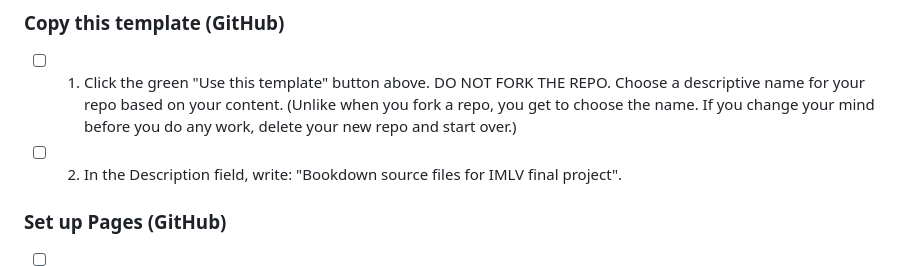
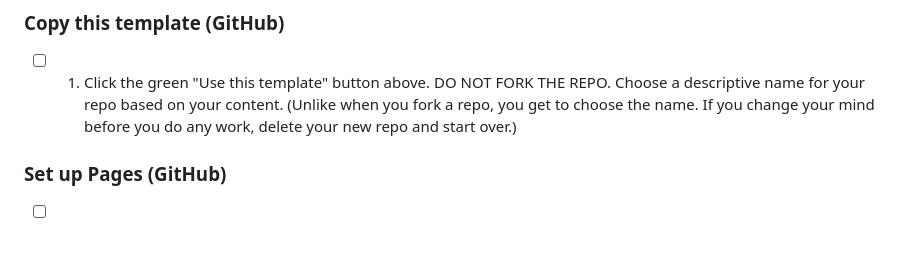
Before and after one commit to jtr13/bookdown-template, a Markdown page: README.md, the part around the change. GitHub-like rendering; blank space fills up the shorter version.

```diff
--- a/README.md
+++ b/README.md
@@ -9,8 +9,6 @@ If you need help getting git/GitHub to work with RStudio see: [Happy Git and Git
 ### Copy this template (GitHub)
 
 - [ ] 1. Click the green "Use this template" button above. DO NOT FORK THE REPO. Choose a descriptive name for your repo based on your content. (Unlike when you fork a repo, you get to choose the name. If you change your mind before you do any work, delete your new repo and start over.)
-
-- [ ] 2. In the Description field, write: "Bookdown source files for IMLV final project".
 
 ### Set up Pages (GitHub)
 
```
